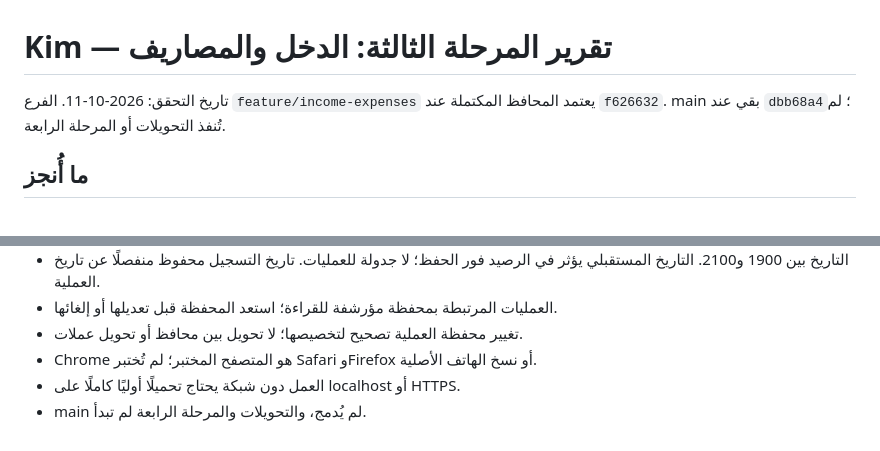
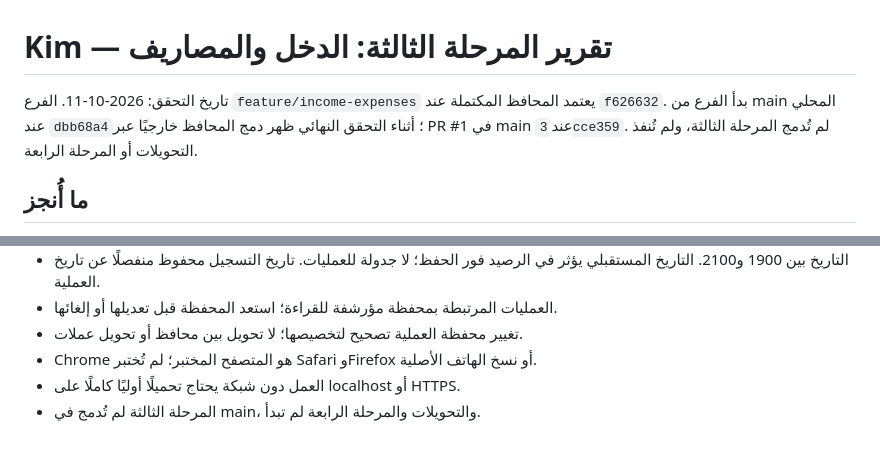
Before and after one commit to MahmoudSalem322/KIM, a Markdown page: docs/phase-3-report.md, 2 parts joined by grey strips. Rendered like a GitHub page.

```diff
--- a/docs/phase-3-report.md
+++ b/docs/phase-3-report.md
@@ -1,7 +1,9 @@
 # Kim — تقرير المرحلة الثالثة: الدخل والمصاريف
 
 تاريخ التحقق: 2026-10-11. الفرع `feature/income-expenses` يعتمد المحافظ المكتملة
-عند `f626632`. main بقي عند `dbb68a4`؛ لم تُنفذ التحويلات أو المرحلة الرابعة.
+عند `f626632`. بدأ الفرع من main المحلي عند `dbb68a4`؛ أثناء التحقق النهائي
+ظهر دمج المحافظ خارجيًا عبر PR #1 في main عند `3cce359`. لم تُدمج المرحلة
+الثالثة، ولم تُنفذ التحويلات أو المرحلة الرابعة.
 
 ## ما أُنجز
 
@@ -121,4 +123,4 @@ UUID مشتق بشكل ثابت من معرّف الأمر. إعادة الأم
 - تغيير محفظة العملية تصحيح لتخصيصها؛ لا تحويل بين محافظ أو تحويل عملات.
 - Chrome هو المتصفح المختبر؛ لم تُختبر Safari وFirefox أو نسخ الهاتف الأصلية.
 - العمل دون شبكة يحتاج تحميلًا أوليًا كاملًا على localhost أو HTTPS.
-- main لم يُدمج، والتحويلات والمرحلة الرابعة لم تبدأ.
+- المرحلة الثالثة لم تُدمج في main، والتحويلات والمرحلة الرابعة لم تبدأ.
```
Also changed, not shown: README.md (+1 -1 lines), docs/git-workflow.md (+3 -3 lines).
